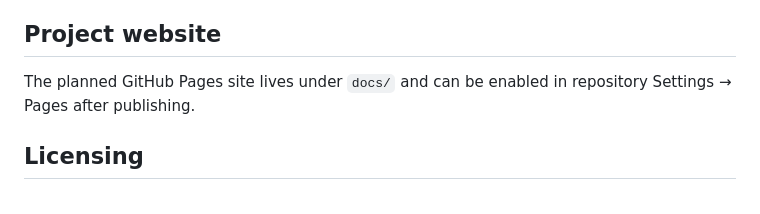
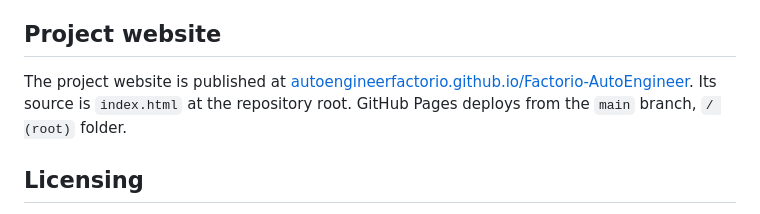
Before and after one commit to AutoEngineerfactorio/Factorio-AutoEngineer, a Markdown page: README.md, the part around the change. Rendered like a GitHub page.

Commit message:
Correct website source path and document Pages deployment
Updated project website information and GitHub Pages deployment details.

```diff
--- a/README.md
+++ b/README.md
@@ -57,7 +57,7 @@ Suggestions, testing feedback, bug reports, and contributions are welcome. See [
 
 ## Project website
 
-The planned GitHub Pages site lives under `docs/` and can be enabled in repository Settings → Pages after publishing.
+The project website is published at [autoengineerfactorio.github.io/Factorio-AutoEngineer](https://autoengineerfactorio.github.io/Factorio-AutoEngineer/). Its source is `index.html` at the repository root. GitHub Pages deploys from the `main` branch, `/ (root)` folder.
 
 ## Licensing
 
```
